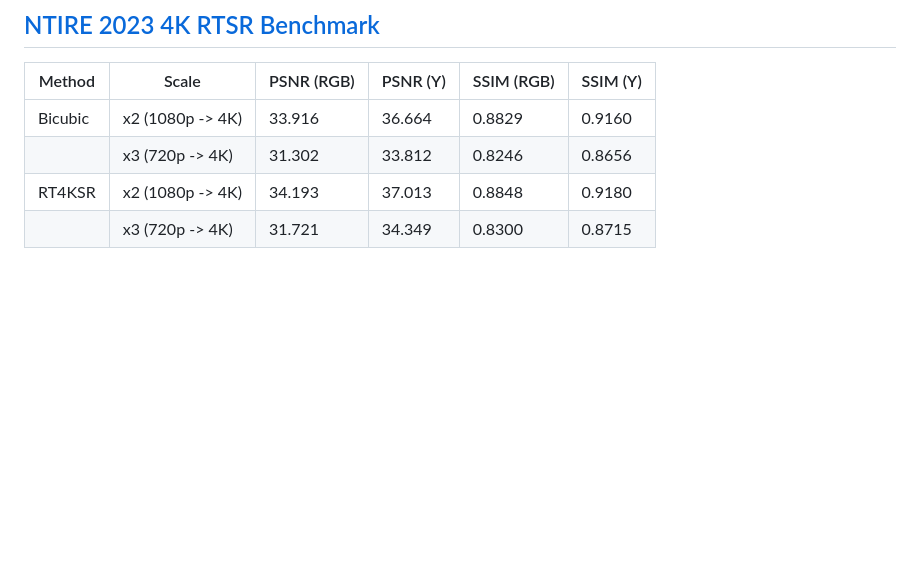
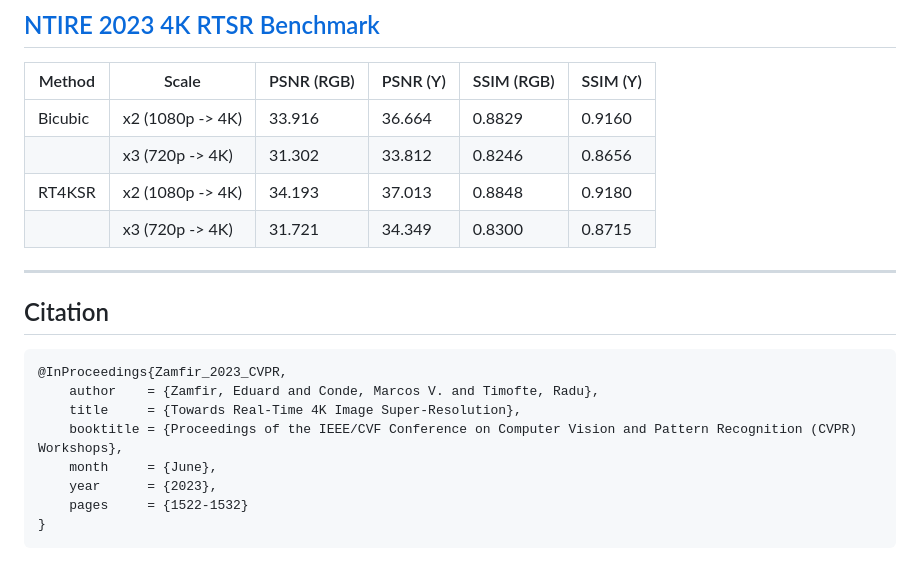
Before and after one commit to eduardzamfir/RT4KSR, a Markdown page: README.md, the part around the change. Rendered like a GitHub page; blank space fills up the shorter version.

````diff
--- a/README.md
+++ b/README.md
@@ -69,3 +69,16 @@ python code/test.py --dataroot [DATAROOT] --checkpoint-id rt4ksr_[x2|x3] --scale
 |         | x3 (720p -> 4K)  | 31.302   | 33.812  |  0.8246    | 0.8656   |
 | RT4KSR  | x2 (1080p -> 4K) | 34.193   | 37.013  | 0.8848     | 0.9180   |
 |         | x3 (720p -> 4K)  | 31.721   | 34.349  | 0.8300     | 0.8715   |
+
+---
+## Citation
+```
+@InProceedings{Zamfir_2023_CVPR,
+    author    = {Zamfir, Eduard and Conde, Marcos V. and Timofte, Radu},
+    title     = {Towards Real-Time 4K Image Super-Resolution},
+    booktitle = {Proceedings of the IEEE/CVF Conference on Computer Vision and Pattern Recognition (CVPR) Workshops},
+    month     = {June},
+    year      = {2023},
+    pages     = {1522-1532}
+}
+```
````
